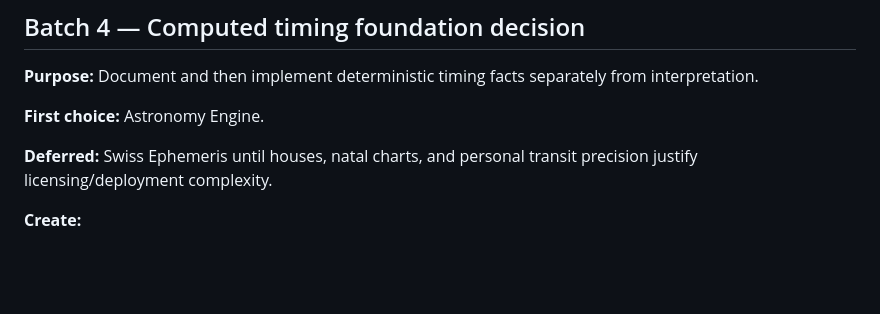
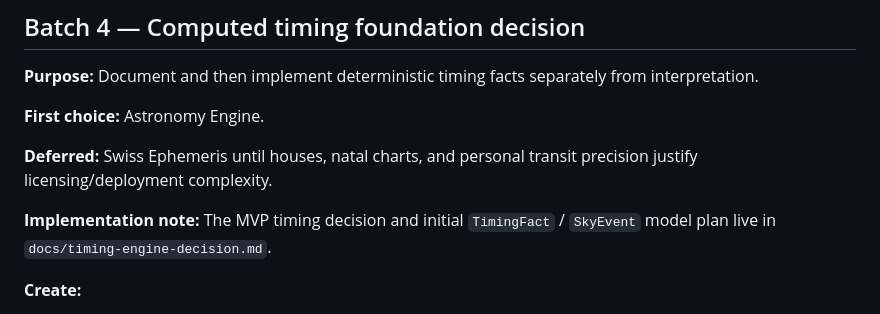
Before and after one commit to coloradotim/moon-and-table, a Markdown page: docs/source-ingestion-plan.md, the part around the change. Drawn GitHub-style; blank space fills up the shorter version.

Commit message:
Document timing engine decision

```diff
--- a/docs/source-ingestion-plan.md
+++ b/docs/source-ingestion-plan.md
@@ -148,6 +148,8 @@ Older bootstrap values such as `candle`, `home_care`, `kitchen_clearing`, `shopp
 **First choice:** Astronomy Engine.
 
 **Deferred:** Swiss Ephemeris until houses, natal charts, and personal transit precision justify licensing/deployment complexity.
+
+**Implementation note:** The MVP timing decision and initial `TimingFact` / `SkyEvent` model plan live in `docs/timing-engine-decision.md`.
 
 **Create:**
 
```
Also changed, not shown: docs/timing-engine-decision.md (added, +145 -0 lines).
